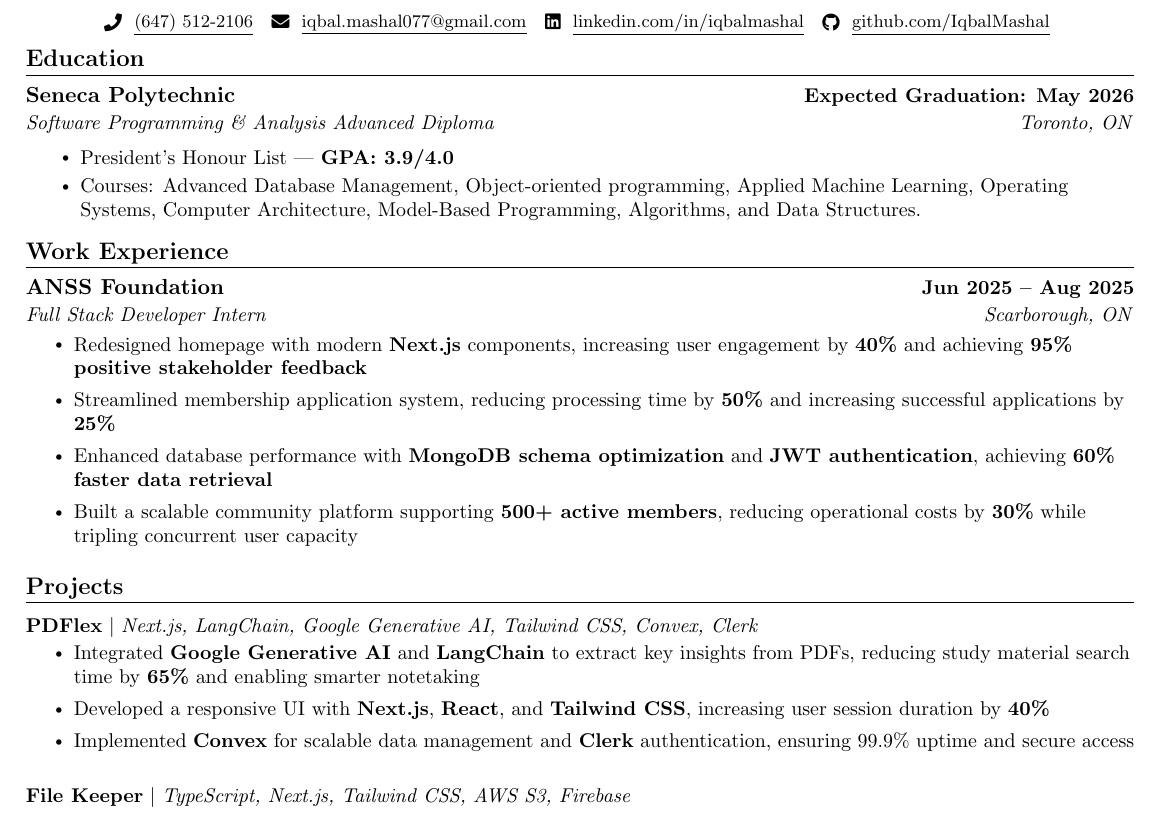
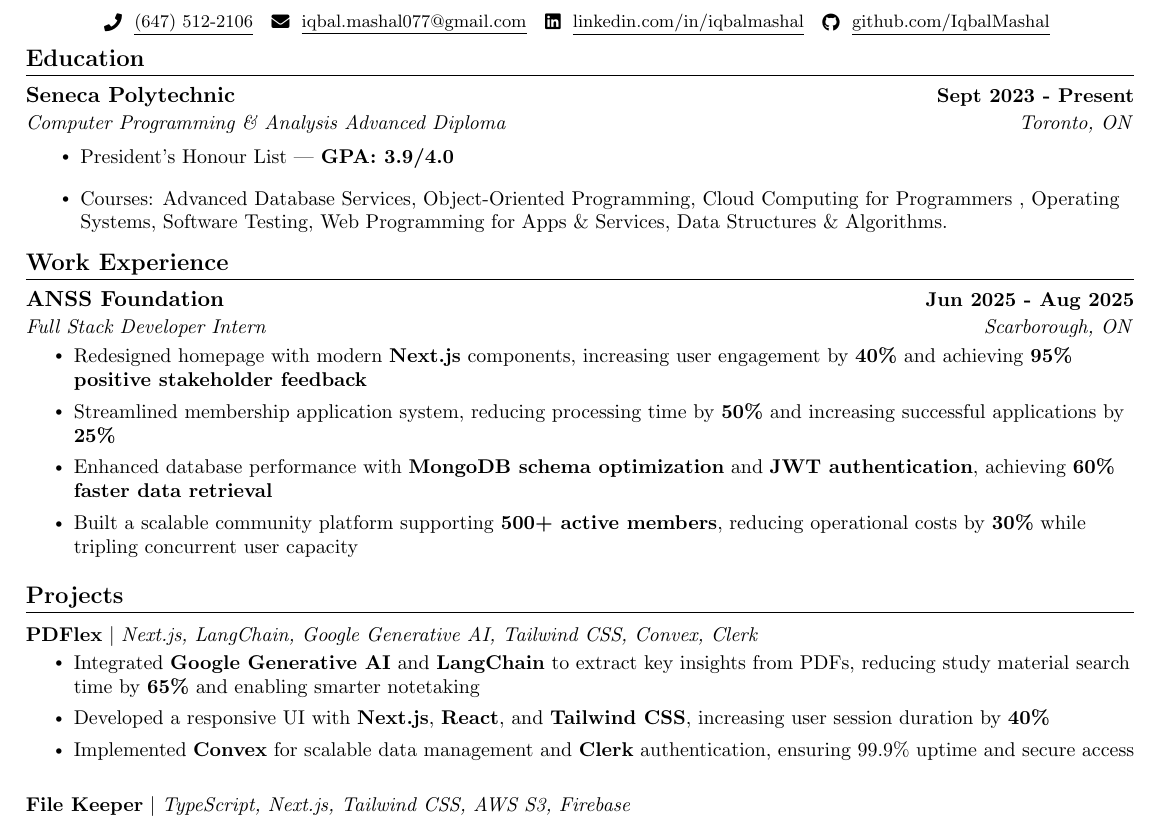
Before and after one commit to IqbalMashal/Resume-Template-, a LaTeX document (main.tex): part of the page, cut so that both start at the same text. Compiled offline with pdfLaTeX.

Commit message:
made changes into the education section

```diff
--- a/main.tex
+++ b/main.tex
@@ -108,14 +108,12 @@
 \section{Education}
 \resumeSubHeadingListStart
     \resumeSubheading
-        {Seneca Polytechnic}{Expected Graduation: May 2026}
-        {Software Programming \& Analysis Advanced Diploma } {Toronto, ON}
+        {Seneca Polytechnic}{Sept 2023 - Present}
+        {Computer Programming \& Analysis Advanced Diploma}{Toronto, ON}
 \resumeSubHeadingListEnd
-
 \resumeItemListStart
-    \resumeItem{President’s Honour List | \textbf{GPA: 3.9/4.0}}
-    \vspace{-7pt}
-    \resumeItem{Courses: Advanced Database Management, Object-oriented programming, Applied Machine Learning, Operating Systems, Computer Architecture, Model-Based Programming, Algorithms, and Data Structures.}
+    \resumeItem{President's Honour List | \textbf{GPA: 3.9/4.0}}
+    \resumeItem{Courses: Advanced Database Services, Object-Oriented Programming, Cloud Computing for Programmers , Operating Systems, Software Testing, Web Programming for Apps \& Services, Data Structures \& Algorithms.}
 \resumeItemListEnd
 \vspace{-12pt}
 
@@ -123,7 +121,7 @@
 \section{Work Experience}
 \resumeSubHeadingListStart
     \resumeSubheading
-        {ANSS Foundation}{Jun 2025 -- Aug 2025}
+        {ANSS Foundation}{Jun 2025 - Aug 2025}
         {Full Stack Developer Intern}{Scarborough, ON}
         \resumeItemListStart
             \resumeItem{Redesigned homepage with modern \textbf{Next.js} components, increasing user engagement by \textbf{40\%} and achieving \textbf{95\% positive stakeholder feedback}}
```
